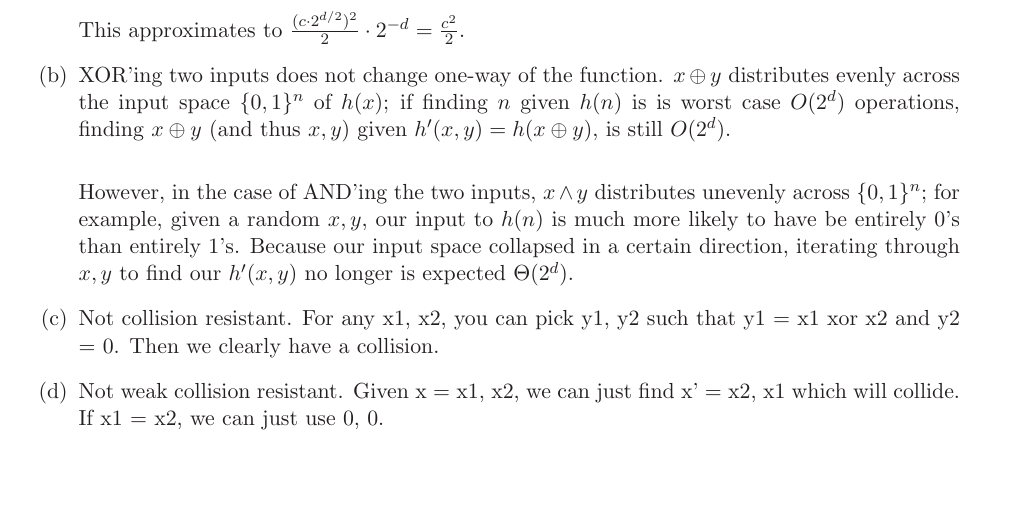
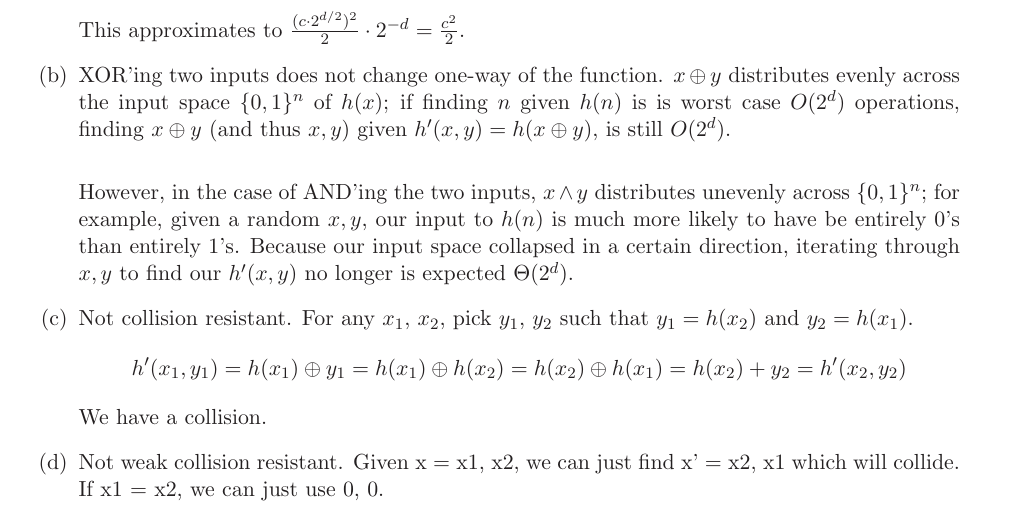
Before and after one commit to skoppula/6.857-content, a LaTeX problem sheet (pset2/solutions-writeup/solutions.tex): part of page 2 of 3, cut so that both start at the same text, the shorter picture padded with empty space. Compiled offline with LaTeX, dvips and Ghostscript.

Commit message:
problem 2 contd

```diff
--- a/pset2/solutions-writeup/solutions.tex
+++ b/pset2/solutions-writeup/solutions.tex
@@ -56,7 +56,10 @@ This approximates to $\frac{(c\cdot 2^{d/2})^2}{2} \cdot 2^{-d}=\frac{c^2}{2}$.
 
 However, in the case of AND'ing the two inputs, $x \wedge y$ distributes unevenly across $\{0,1\}^n$; for example, given a random $x,y$, our input to $h(n)$ is much more likely to have be entirely 0's than entirely 1's. Because our input space collapsed in a certain direction, iterating through $x,y$ to find our $h'(x,y)$ no longer is expected $\Theta(2^d)$.
 
-\item Not collision resistant. For any x1, x2, you can pick y1, y2 such that y1 = x1 xor x2 and y2 = 0. Then we clearly have a collision.
+\item Not collision resistant. For any $x_1$, $x_2$, pick $y_1$, $y_2$ such that $y_1 = h(x_2)$ and $y_2 = h(x_1)$.
+$$h'(x_1,y_1)=h(x_1) \oplus y_1 = h(x_1) \oplus h(x_2) =  h(x_2) \oplus h(x_1) = h(x_2) + y_2 = h'(x_2,y_2)$$
+We have a collision.
+
 \item Not weak collision resistant. Given x = x1, x2, we can just find x' = x2, x1 which will collide. If x1 = x2, we can just use 0, 0.
 \end{enumerate}
 
```
Also changed, not shown: pset2/solutions-writeup/solutions.pdf, 2 other files.
